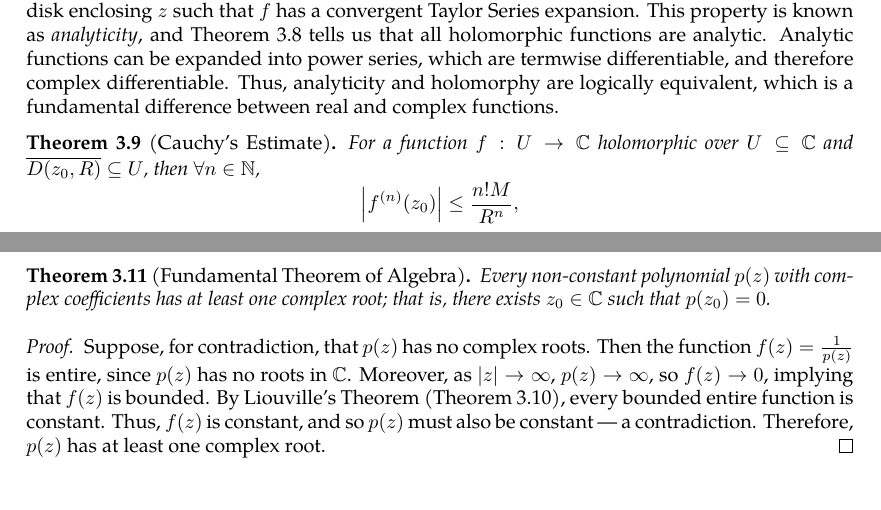
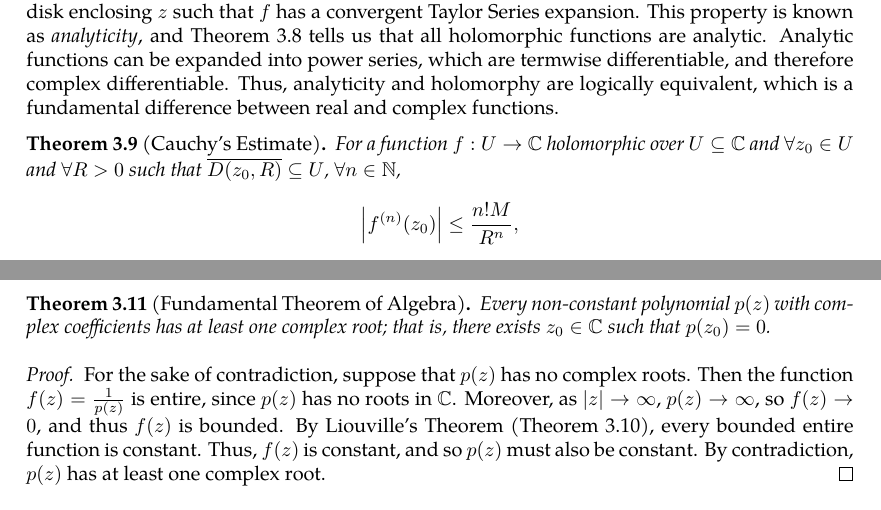
Before and after one commit to slipperking/complex-analysis-latex, a LaTeX document (main.tex): two parts of pages 27 and 28 of 28, joined at a grey line, cut so that both start at the same text. Compiled offline with pdfLaTeX.

Commit message:
overleaf_to_git (Mon May 26 12:14:17 2025 -0700): update main.tex from r5462 to r5475

```diff
--- a/main.tex
+++ b/main.tex
@@ -717,7 +717,7 @@ The Cauchy--Goursat Integral Formula (\autoref{thm:cauchygoursatformula}) can al
     By induction, we have shown that the assuming existence of the first order derivative of a holomorphic function \(f\), the \(n\)th order derivative of \(f\) exists \(\forall n\in\mathbb{N}\) and is holomorphic over the same region as \(f^{(n-1)}\). Furthermore, if \(f\) is holomorphic, then \(\forall z\in U\), there exists an open disk enclosing \(z\) such that \(f\) has a convergent Taylor Series expansion. This property is known as \textit{analyticity}, and \autoref{thm:cauchydifferentiationformula} tells us that all holomorphic functions are analytic. Analytic functions can be expanded into power series, which are termwise differentiable, and therefore complex differentiable. Thus, analyticity and holomorphy are logically equivalent, which is a fundamental difference between real and complex functions.
 \end{remark}
 \begin{theorem}[Cauchy's Estimate]\label{thm:cauchysestimate}
-    For a function \(f:U\to\mathbb{C}\) holomorphic over \(U\subseteq\mathbb{C}\) and \(\overline{D\paren{z_0,R}}\subseteq{U}\), then \(\forall n\in\mathbb{N}\), \[\abs{f^{(n)}\paren{z_0}}\leq\frac{n!M}{R^n},\]
+    For a function \(f:U\to\mathbb{C}\) holomorphic over \(U\subseteq\mathbb{C}\) and \(\forall z_0\in U\) and \(\forall R>0\) such that \(\overline{D\paren{z_0,R}}\subseteq{U}\), \(\forall n\in\mathbb{N}\), \[\abs{f^{(n)}\paren{z_0}}\leq\frac{n!M}{R^n},\]
     where \[M=\max_{z\in\overline{D\paren{z_0,R}}}\abs{f(z)}.\]
 \end{theorem}
 \begin{proof}
@@ -736,7 +736,7 @@ We will introduce a trivial application of Liouville's Theorem:
     Every non-constant polynomial \(p(z)\) with complex coefficients has at least one complex root; that is, there exists \(z_0\in\mathbb{C}\) such that \(p(z_0)=0\).
 \end{theorem}
 \begin{proof}
-    Suppose, for contradiction, that \(p(z)\) has no complex roots. Then the function \(f(z)=\frac{1}{p(z)}\) is entire, since \(p(z)\) has no roots in \(\mathbb{C}\). Moreover, as \(|z|\to\infty\), \(p(z)\to\infty\), so \(f(z)\to 0\), implying that \( f(z) \) is bounded. By Liouville's Theorem (\autoref{thm:liouville}), every bounded entire function is constant. Thus, \( f(z) \) is constant, and so \( p(z) \) must also be constant — a contradiction. Therefore, \( p(z) \) has at least one complex root.
+    For the sake of contradiction, suppose that \(p(z)\) has no complex roots. Then the function \(f(z)=\frac{1}{p(z)}\) is entire, since \(p(z)\) has no roots in \(\mathbb{C}\). Moreover, as \(|z|\to\infty\), \(p(z)\to\infty\), so \(f(z)\to 0\), and thus \(f(z)\) is bounded. By Liouville's Theorem (\autoref{thm:liouville}), every bounded entire function is constant. Thus, \(f(z)\) is constant, and so \(p(z)\) must also be constant. By contradiction, \(p(z)\) has at least one complex root.
 \end{proof}
 \begin{theorem}[Morera's Theorem]\label{thm:morera}
     Let \(U\subseteq\mathbb{C}\) and \(f:U\to\mathbb{C}\) be continuous over \(U\). If for any rectifiable closed curve \(\gamma\subset U\), \[\oint_{\gamma}f(\zeta)\ddzeta\] vanishes, then \(f\) is holomorphic over \(U\).
```
